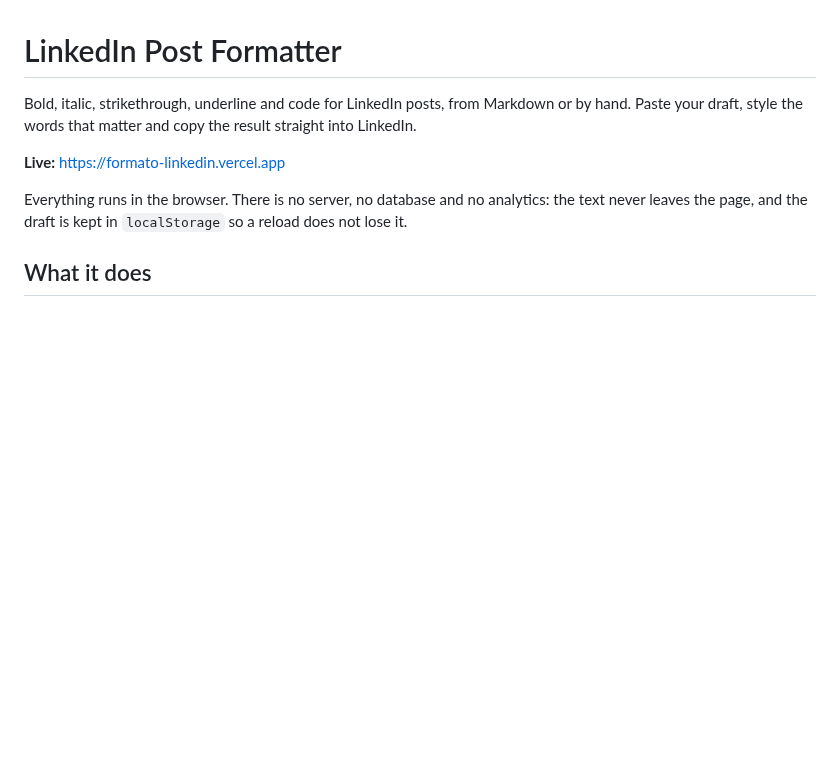
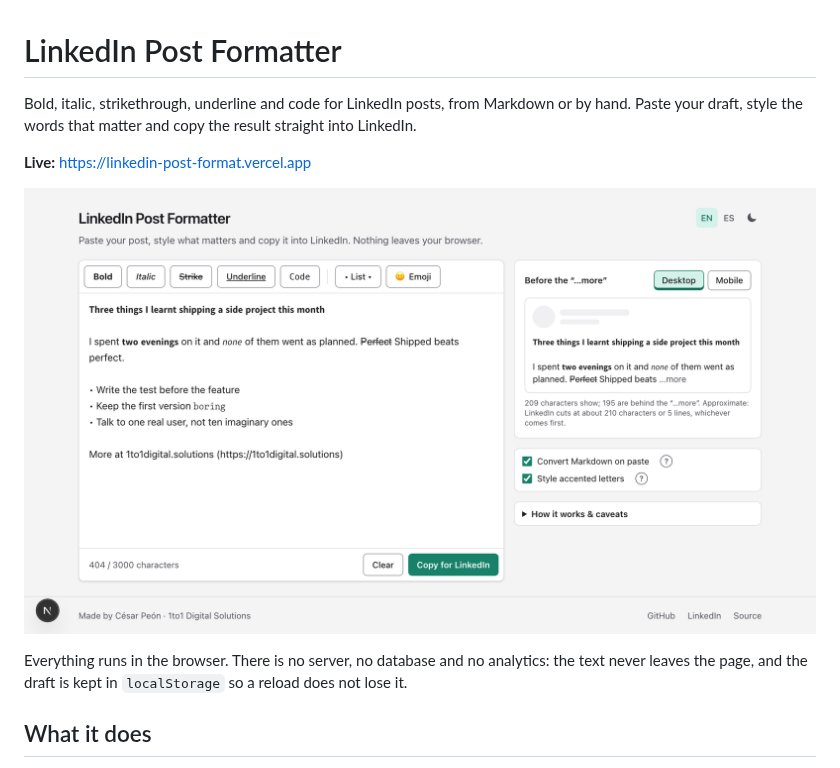
Before and after one commit to 1to1-Digital-Solutions/linkedin-post-formatter, a Markdown page: README.md, the part around the change. GitHub-like rendering; pictures changed too: docs/screenshot.png (added); blank space fills up the shorter version.

```diff
--- a/README.md
+++ b/README.md
@@ -3,7 +3,9 @@
 Bold, italic, strikethrough, underline and code for LinkedIn posts, from Markdown or by hand.
 Paste your draft, style the words that matter and copy the result straight into LinkedIn.
 
-**Live:** https://formato-linkedin.vercel.app
+**Live:** https://linkedin-post-format.vercel.app
+
+![The editor with a styled post on the left and the "…more" preview on the right](docs/screenshot.png)
 
 Everything runs in the browser. There is no server, no database and no analytics: the text never
 leaves the page, and the draft is kept in `localStorage` so a reload does not lose it.
```
Also changed, not shown: 2 other files.
